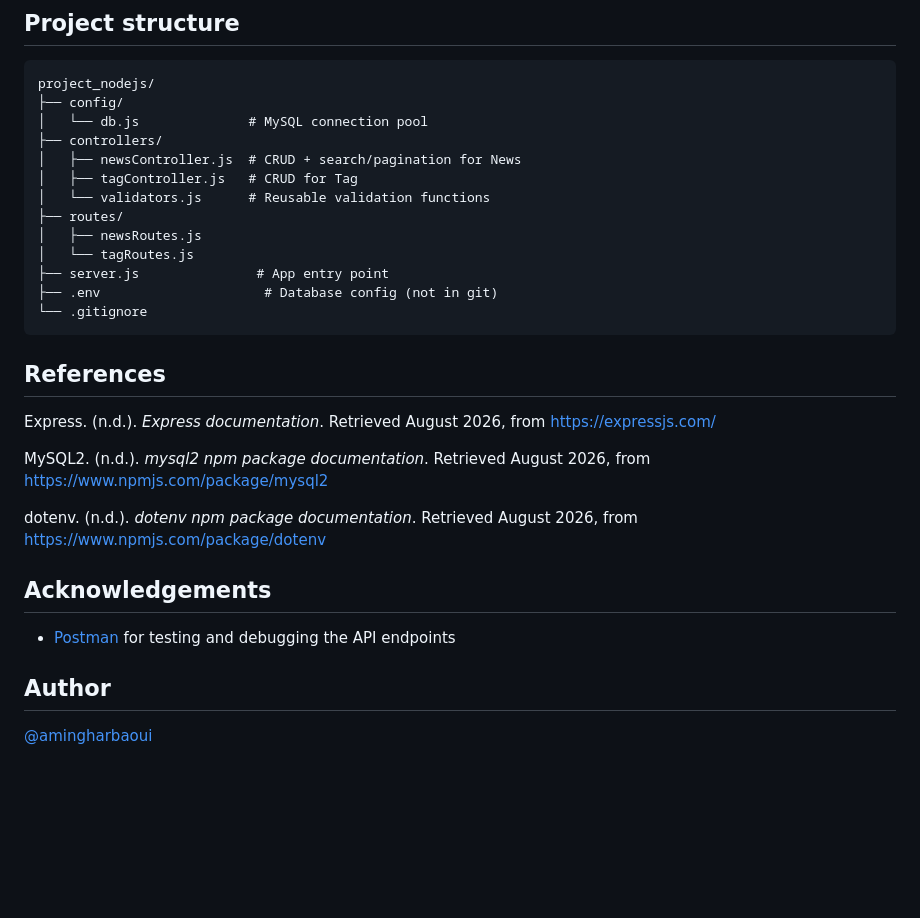
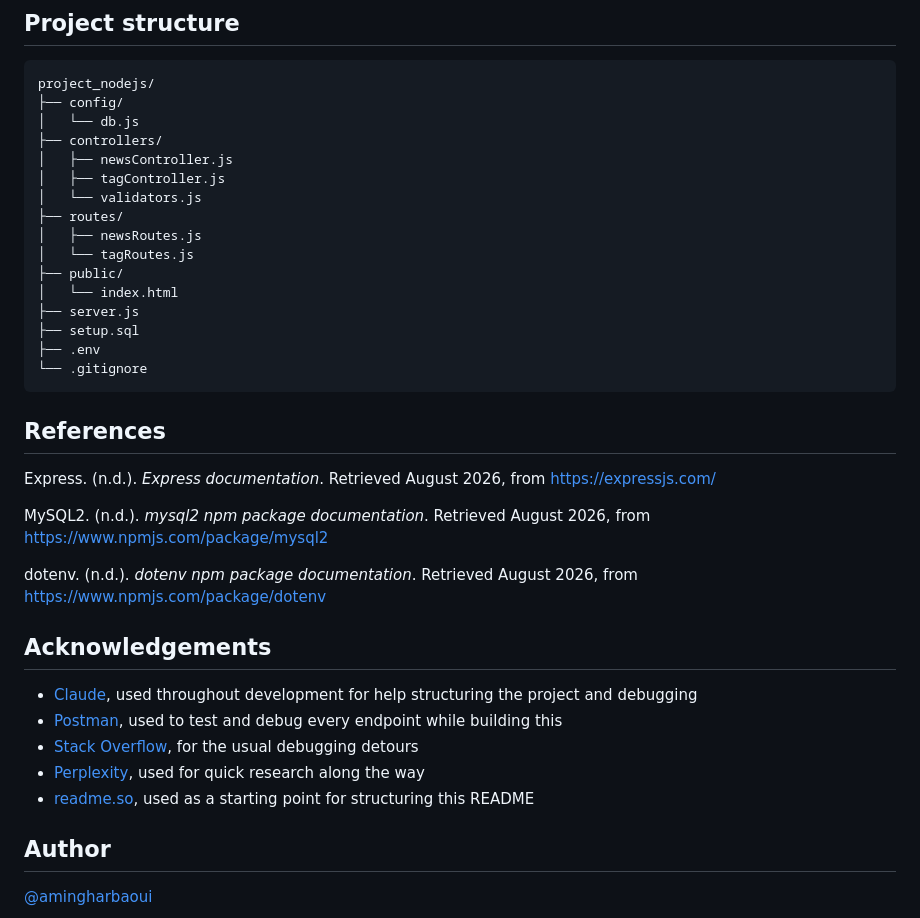
Before and after one commit to amingharbaoui/project_nodejs, a Markdown page: README.md, the part around one of its changes. GitHub-like rendering; blank space fills up the shorter version.

````diff
--- a/README.md
+++ b/README.md
@@ -103,16 +97,19 @@ A complete, always up-to-date list of endpoints, query parameters, request bodie
 ```
 project_nodejs/
 ├── config/
-│   └── db.js              # MySQL connection pool
+│   └── db.js
 ├── controllers/
-│   ├── newsController.js  # CRUD + search/pagination for News
-│   ├── tagController.js   # CRUD for Tag
-│   └── validators.js      # Reusable validation functions
+│   ├── newsController.js
+│   ├── tagController.js
+│   └── validators.js
 ├── routes/
 │   ├── newsRoutes.js
 │   └── tagRoutes.js
-├── server.js               # App entry point
-├── .env                     # Database config (not in git)
+├── public/
+│   └── index.html
+├── server.js
+├── setup.sql
+├── .env
 └── .gitignore
 ```
 
@@ -126,7 +123,12 @@ dotenv. (n.d.). *dotenv npm package documentation*. Retrieved August 2026, from
 
 ## Acknowledgements
 
-- [Postman](https://www.postman.com) for testing and debugging the API endpoints
+- [Claude](https://claude.ai/), used throughout development for help structuring the project and
+  debugging
+- [Postman](https://www.postman.com), used to test and debug every endpoint while building this
+- [Stack Overflow](https://stackoverflow.com), for the usual debugging detours
+- [Perplexity](https://www.perplexity.ai), used for quick research along the way
+- [readme.so](https://readme.so), used as a starting point for structuring this README
 
 ## Author
 
````
Also changed, not shown: other parts of README.md (+17 -23 lines).
